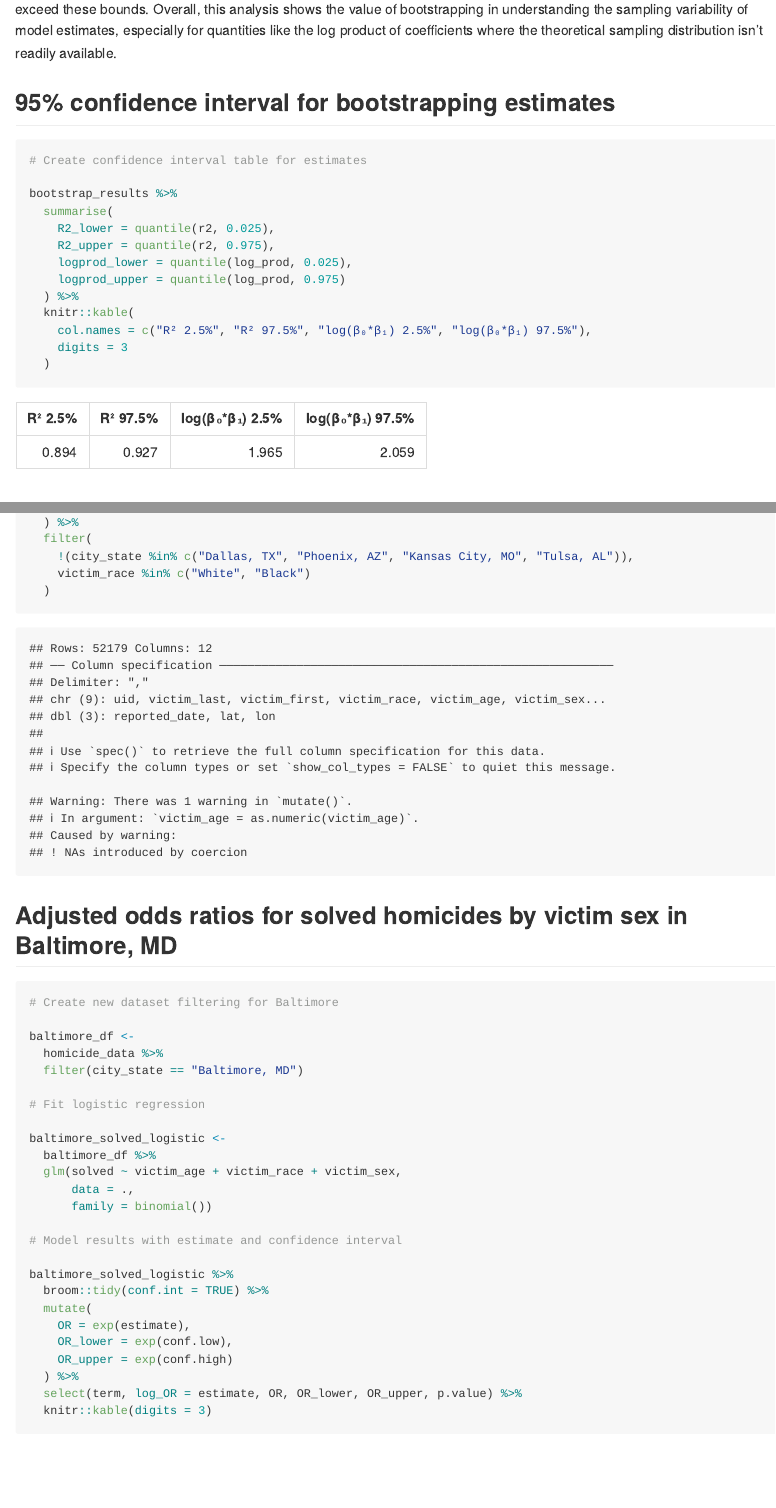
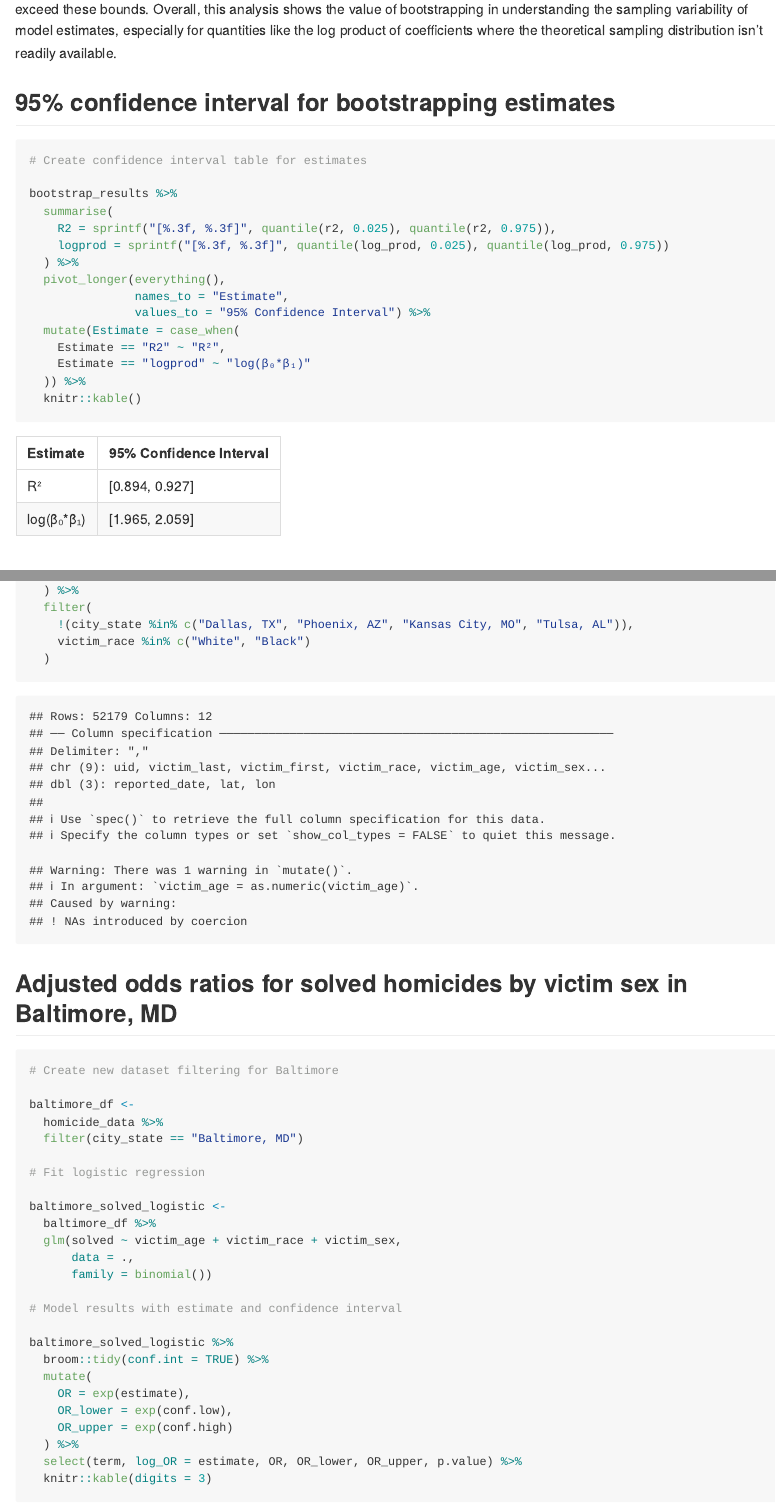
Before and after one commit to naomi-sk/p8105_hw6_ns3782, an R Markdown document (p8105_hw6_ns3782.Rmd): the page in a window 1100 px wide, from 2270 px down, and a second part further down, joined at a grey line. The pictures show the output file p8105_hw6_ns3782.md that the author committed with the source, drawn offline in the style of GitHub.

Commit message:
Problem 1: Present confidence interval in readable table

````diff
--- a/p8105_hw6_ns3782.Rmd
+++ b/p8105_hw6_ns3782.Rmd
@@ -90,15 +90,17 @@ The observed difference in distributions represents differences in the propertie
 
 bootstrap_results %>%
   summarise(
-    R2_lower = quantile(r2, 0.025),
-    R2_upper = quantile(r2, 0.975),
-    logprod_lower = quantile(log_prod, 0.025),
-    logprod_upper = quantile(log_prod, 0.975)
+    R2 = sprintf("[%.3f, %.3f]", quantile(r2, 0.025), quantile(r2, 0.975)),
+    logprod = sprintf("[%.3f, %.3f]", quantile(log_prod, 0.025), quantile(log_prod, 0.975))
   ) %>%
-  knitr::kable(
-    col.names = c("R² 2.5%", "R² 97.5%", "log(β₀*β₁) 2.5%", "log(β₀*β₁) 97.5%"),
-    digits = 3
-  )
+  pivot_longer(everything(),
+               names_to = "Estimate",
+               values_to = "95% Confidence Interval") %>%
+  mutate(Estimate = case_when(
+    Estimate == "R2" ~ "R²",
+    Estimate == "logprod" ~ "log(β₀*β₁)"
+  )) %>%
+  knitr::kable()
 
 ```
 
````
Also changed, not shown: p8105_hw6_ns3782.md.
